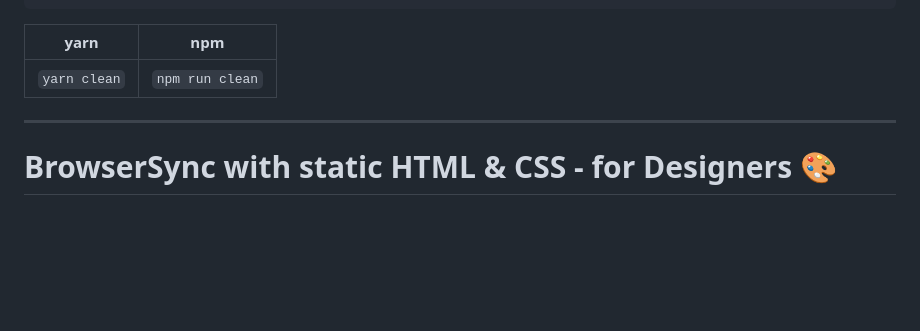
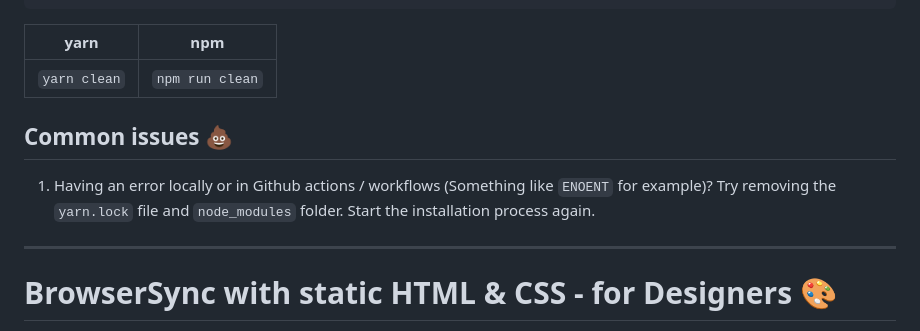
Before and after one commit to sofasurfer/mistermilano, a Markdown page: README.md, the part around the change. GitHub-like rendering; blank space fills up the shorter version.

Commit message:
Docs add common issues section

```diff
--- a/README.md
+++ b/README.md
@@ -71,6 +71,11 @@ This will start watching the files and recompile them when they change. Everythi
 | yarn           | npm               |
 |----------------|-------------------|
 | ``yarn clean`` | ``npm run clean`` |
+
+## Common issues 💩
+
+1) Having an error locally or in Github actions / workflows (Something like ``ENOENT`` for example)?
+Try removing the ``yarn.lock`` file and ``node_modules`` folder. Start the installation process again.
 
 ---
 
```
